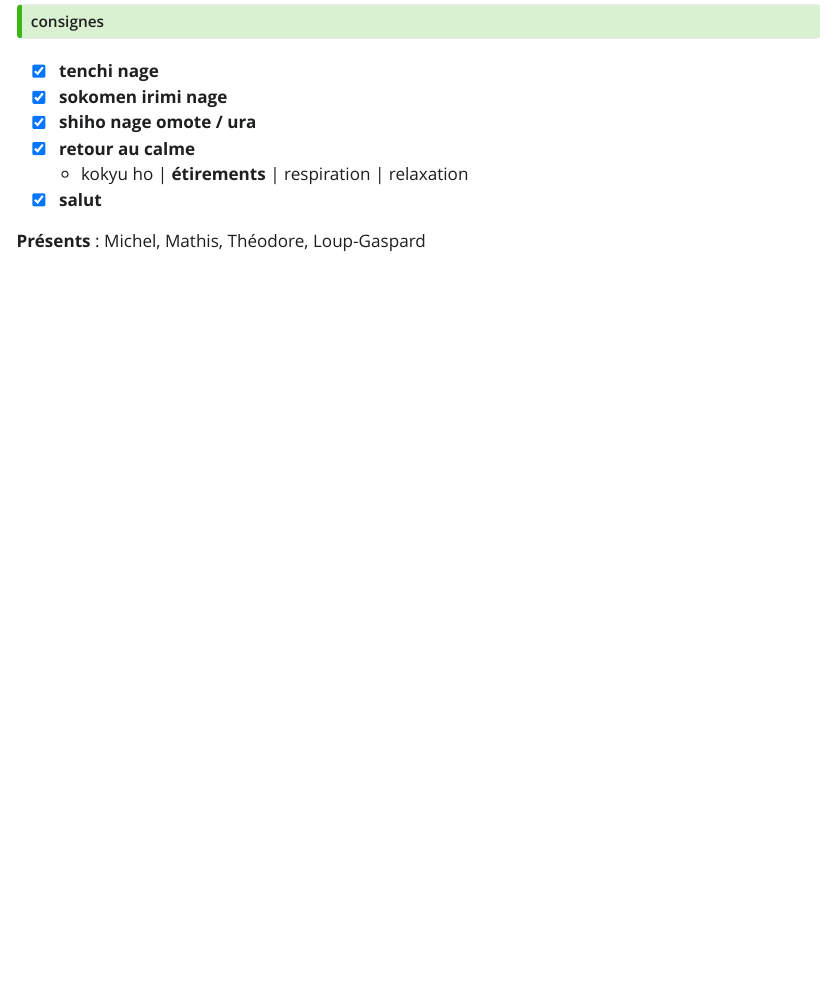
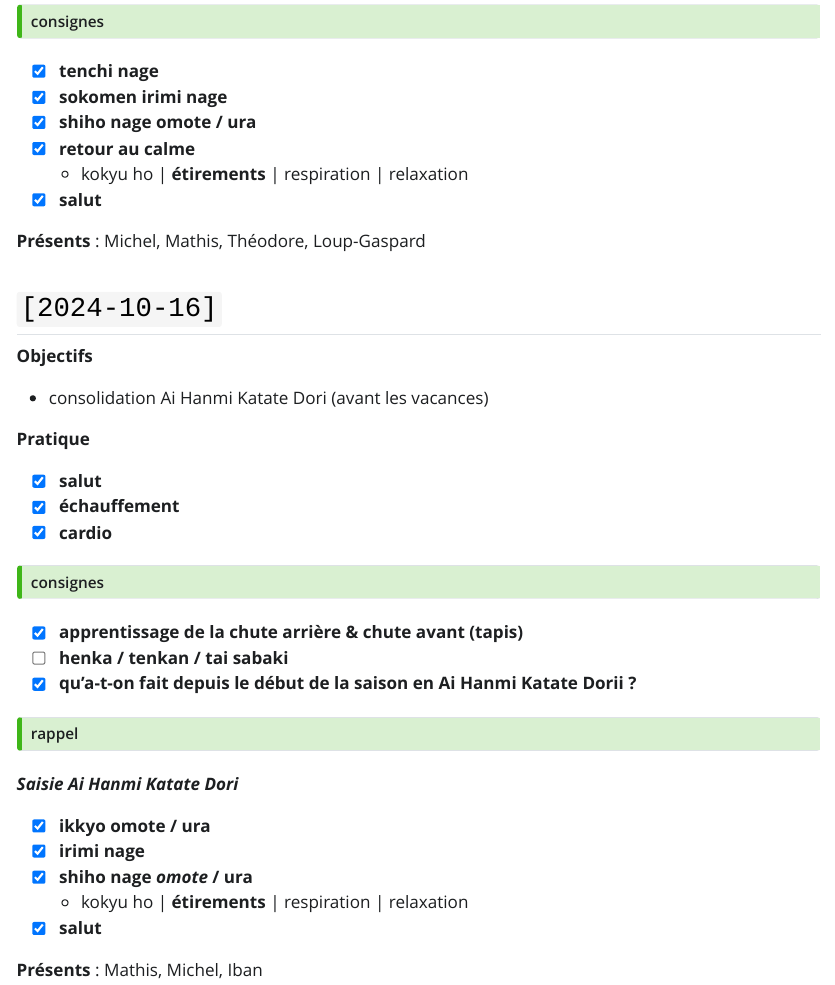
Before and after one commit to alainbret/AvironBayonnais_Aikido_Enfants, a Quarto document (2024-10.qmd): the page in a window 1100 px wide, from 1670 px down. The pictures show the output file site/2024-10.html that the author committed with the source, opened offline; Quarto's library style sheets are replaced by a plain one without menus.

Commit message:
mercredi 16/10

```diff
--- a/2024-10.qmd
+++ b/2024-10.qmd
@@ -129,3 +129,17 @@ les deux formes
 **Présents** : Michel, Mathis, Théodore, Loup-Gaspard
 
 {{< pagebreak >}}
+
+## `[2024-10-16]`
+
+**Objectifs**
+
+- consolidation Ai Hanmi Katate Dori (avant les vacances)
+
+**Pratique**
+
+- [x] **salut**
+- [x] **échauffement**
+- [x] **cardio**
+
+::: {.callout-tip title="consignes" collapse="true"}
@@ -131,0 +153,24 @@ les deux formes
+- shin kokyū
+:::
+
+- [x] **apprentissage de la chute arrière & chute avant (tapis)**
+- [ ] **henka / tenkan / tai sabaki**
+- [x] **qu'a-t-on fait depuis le début de la saison en Ai Hanmi Katate Dorii ?**
+
+::: {.callout-tip title="rappel" collapse="true"}
+- ikkyo omote / ura
+- irimi nage
+- shiho nage *omote* / ura
+:::
+
+_**Saisie Ai Hanmi Katate Dori**_
+
+- [x] **ikkyo omote / ura**
+- [x] **irimi nage**
+- [x] **shiho nage *omote* / ura**
+  - kokyu ho | **étirements** | respiration | relaxation
+- [x] **salut**
+
+**Présents** : Mathis, Michel, Iban
+
+{{< pagebreak >}}
```
Also changed, not shown: site/2024-10.html, site/index.html, site/logbook.pdf, site/search.json, 2024-10.qmd (7 more changed lines).
